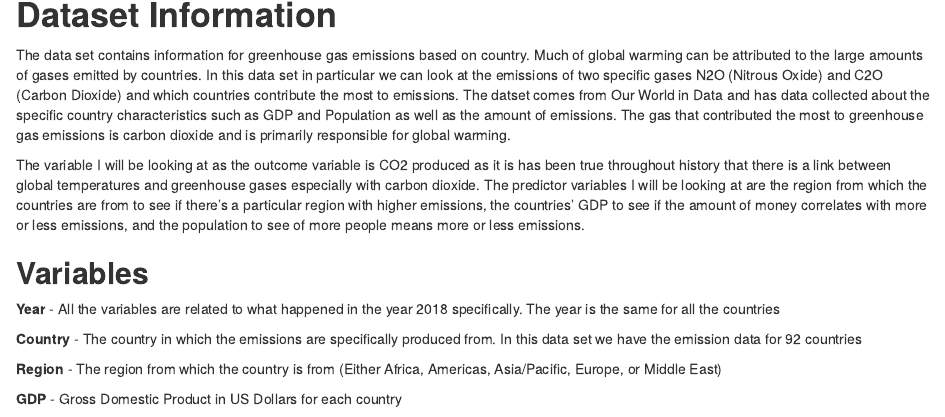
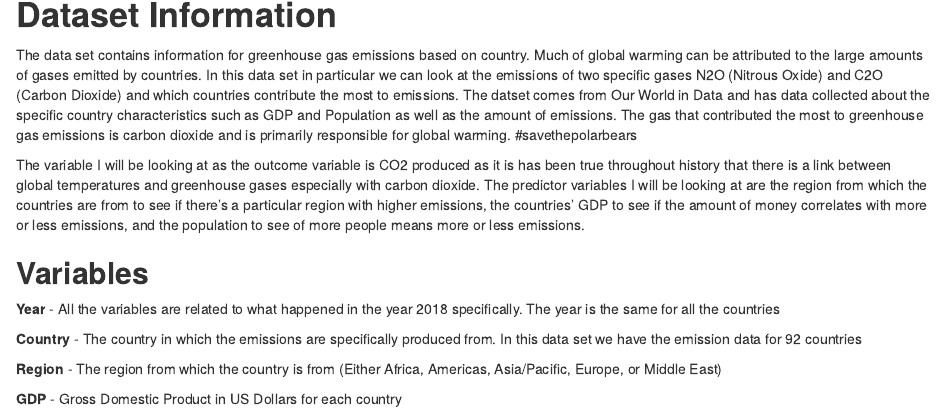
Before and after one commit to KavyaChowti/Project_1, an R Markdown document (Project 1 - CO2 Emissions.Rmd): the page in a window 1100 px wide, from 170 px down. Rendered offline with R 4.5, knitr and Pandoc, with nearby package versions.

Commit message:
Angela update Project 1 - CO2 Emissions.Rmd

```diff
--- a/Project 1 - CO2 Emissions.Rmd
+++ b/Project 1 - CO2 Emissions.Rmd
@@ -18,7 +18,7 @@ attach(emissions)
 
 # **Dataset Information**
 
-The data set contains information for greenhouse gas emissions based on country. Much of global warming can be attributed to the large amounts of gases emitted by countries. In this data set in particular we can look at the emissions of two specific gases N2O (Nitrous Oxide) and C2O (Carbon Dioxide) and which countries contribute the most to emissions. The datset comes from Our World in Data and has data collected about the specific country characteristics such as GDP and Population as well as the amount of emissions. The gas that contributed the most to greenhouse gas emissions is carbon dioxide and is primarily responsible for global warming.
+The data set contains information for greenhouse gas emissions based on country. Much of global warming can be attributed to the large amounts of gases emitted by countries. In this data set in particular we can look at the emissions of two specific gases N2O (Nitrous Oxide) and C2O (Carbon Dioxide) and which countries contribute the most to emissions. The datset comes from Our World in Data and has data collected about the specific country characteristics such as GDP and Population as well as the amount of emissions. The gas that contributed the most to greenhouse gas emissions is carbon dioxide and is primarily responsible for global warming. #savethepolarbears
 
 The variable I will be looking at as the outcome variable is CO2 produced as it is has been true throughout history that there is a link between global temperatures and greenhouse gases especially with carbon dioxide. The predictor variables I will be looking at are the region from which the countries are from to see if there's a particular region with higher emissions, the countries' GDP to see if the amount of money correlates with more or less emissions, and the population to see of more people means more or less emissions.
 
```
